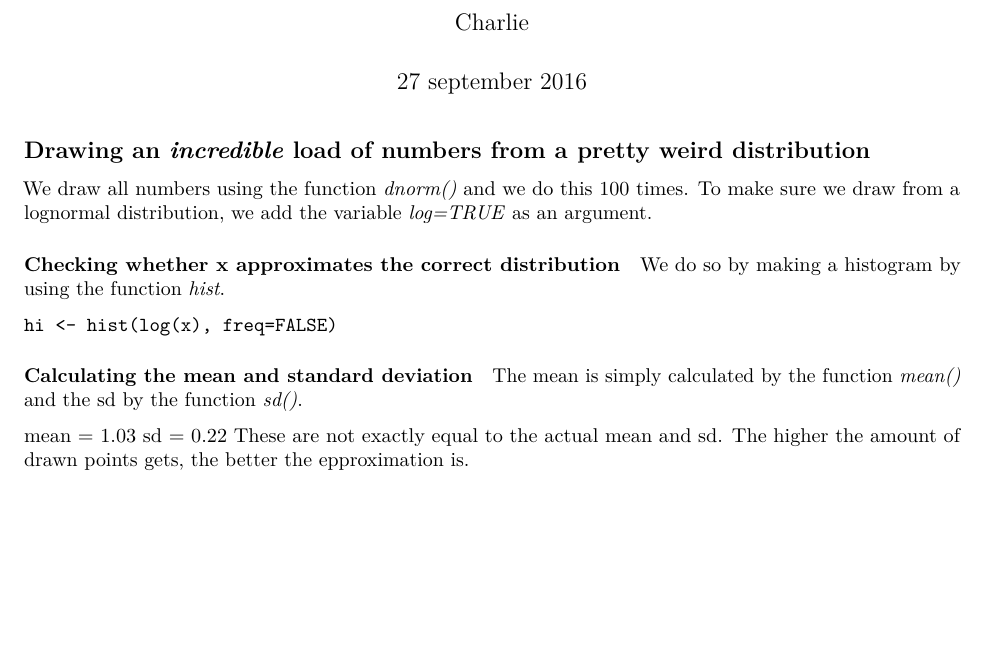
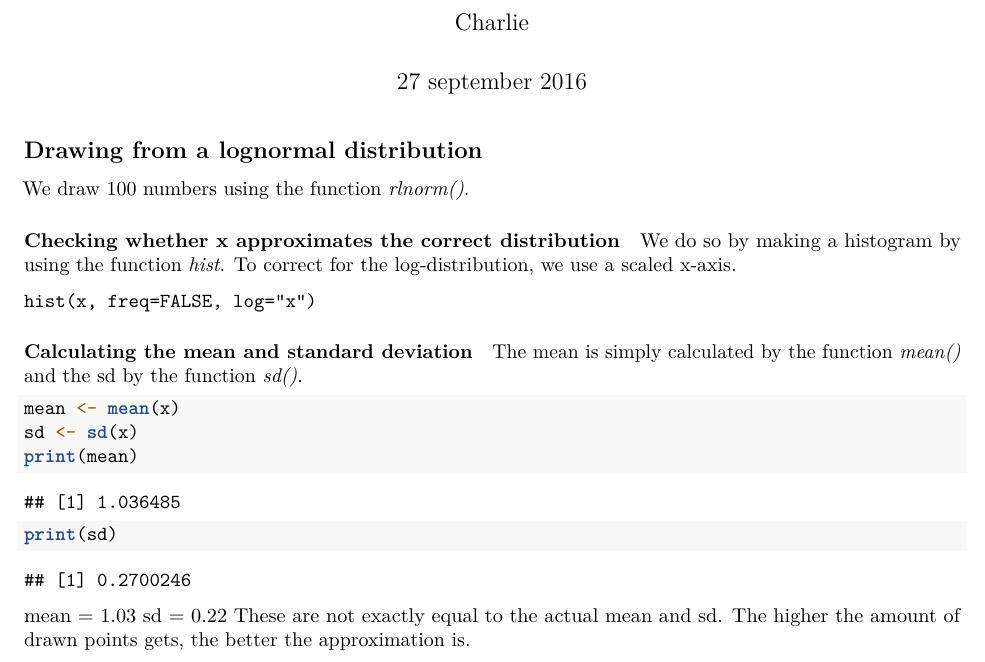
Before and after one commit to PCharlie/StatAnal, an R Markdown document (lognormal.Rmd): part of the page, cut so that both start at the same text, the shorter picture padded with empty space. Rendered offline with R 4.5, knitr and Pandoc, then LaTeX, with nearby package versions; code that draws random numbers runs with fixed seeds of ours.

Commit message:
To submit

````diff
--- a/lognormal.Rmd
+++ b/lognormal.Rmd
@@ -5,9 +5,8 @@ date: "27 september 2016"
 output: pdf_document
 ---
 
-## Drawing an _incredible_ load of numbers from a **pretty weird** distribution
-We draw all numbers using the function _dnorm()_ and we do this 100 times.
-To make sure we draw from a lognormal distribution, we add the variable _log=TRUE_ as an argument.
+## Drawing from a **lognormal distribution**
+We draw 100 numbers using the function _rlnorm()_.
 
 ```{r setup, include=FALSE}
 x <- rlnorm(1:100, mean=0, sd=0.25)
@@ -15,10 +14,10 @@ x <- rlnorm(1:100, mean=0, sd=0.25)
 
 #### Checking whether x approximates the correct distribution
 We do so by making a histogram by using the function _hist_.
-
+To correct for the log-distribution, we use a scaled x-axis.
 
 ```{}
-hi <- hist(log(x), freq=FALSE)
+hist(x, freq=FALSE, log="x")
 ```
 
 
@@ -26,12 +25,14 @@ hi <- hist(log(x), freq=FALSE)
 #### Calculating the mean and standard deviation
 The mean is simply calculated by the function _mean()_ and the sd by the function _sd()_.
 
-```{r pressure, echo=FALSE}
+```{r pressure}
 mean <- mean(x)
 sd <- sd(x)
+print(mean)
+print(sd)
 ```
 
 mean = 1.03
 sd = 0.22
 These are not exactly equal to the actual mean and sd.
-The higher the amount of drawn points gets, the better the epproximation is.
+The higher the amount of drawn points gets, the better the approximation is.
````
